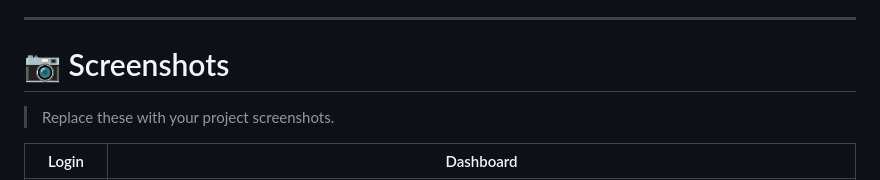
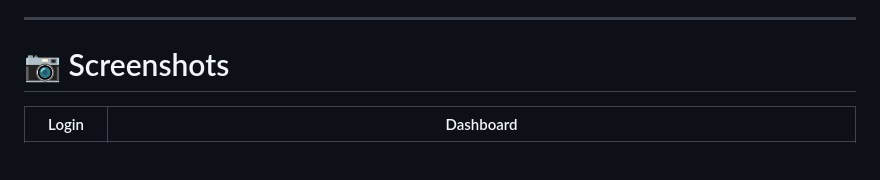
Before and after one commit to Modernstone/SecureChat, a Markdown page: README.md, the part around the change. Drawn GitHub-style; blank space fills up the shorter version.

```diff
--- a/README.md
+++ b/README.md
@@ -84,8 +84,6 @@ At no point does the server possess users' private keys or message plaintext.
 ---
 
 # 📷 Screenshots
-
-> Replace these with your project screenshots.
 
 | Login | Dashboard |
 |--------|-----------|
```
